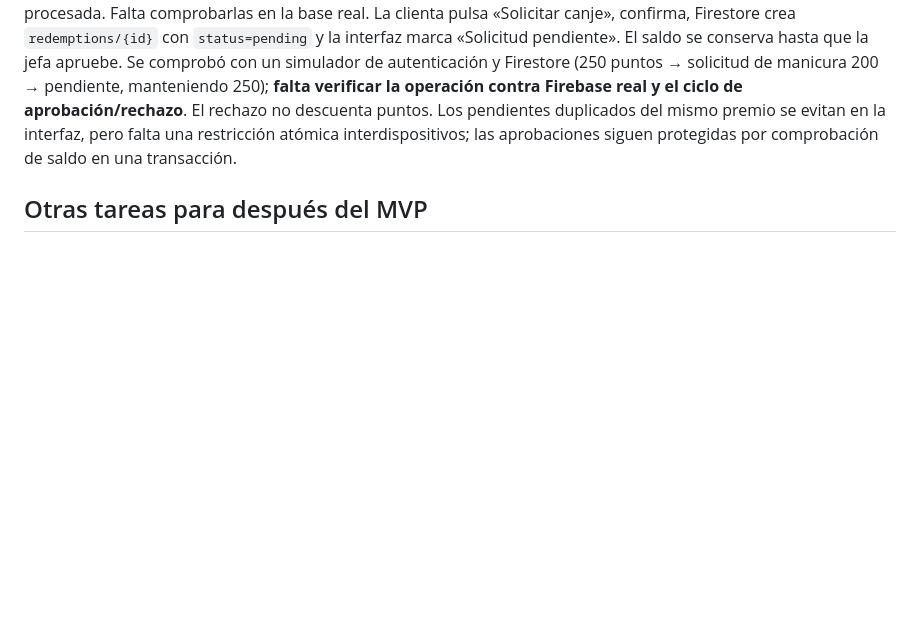
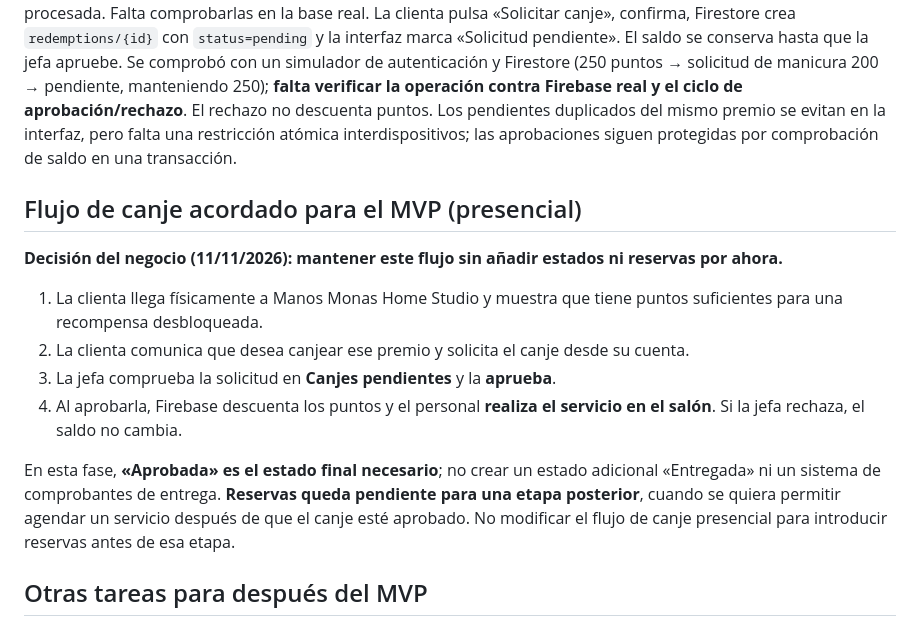
Before and after one commit to manosmonas/web, a Markdown page: puntos/README.md, the part around the change. Rendered like a GitHub page; blank space fills up the shorter version.

Commit message:
docs: confirm in-person redemption workflow and defer booking features

```diff
--- a/puntos/README.md
+++ b/puntos/README.md
@@ -34,6 +34,17 @@ La web comercial existente `/web/` permanece intacta; todo el MVP reside dentro
 
 **Canjes: actualización 11/11/2026.** La aprobación y rechazo por parte de la jefa se habilitaron también en la URL habitual. Se probaron en simulación las operaciones de aprobación, rechazo, saldo insuficiente y petición ya procesada. Falta comprobarlas en la base real.  La clienta pulsa «Solicitar canje», confirma, Firestore crea `redemptions/{id}` con `status=pending` y la interfaz marca «Solicitud pendiente». El saldo se conserva hasta que la jefa apruebe. Se comprobó con un simulador de autenticación y Firestore (250 puntos → solicitud de manicura 200 → pendiente, manteniendo 250); **falta verificar la operación contra Firebase real y el ciclo de aprobación/rechazo**. El rechazo no descuenta puntos. Los pendientes duplicados del mismo premio se evitan en la interfaz, pero falta una restricción atómica interdispositivos; las aprobaciones siguen protegidas por comprobación de saldo en una transacción.
 
+## Flujo de canje acordado para el MVP (presencial)
+
+**Decisión del negocio (11/11/2026): mantener este flujo sin añadir estados ni reservas por ahora.**
+
+1. La clienta llega físicamente a Manos Monas Home Studio y muestra que tiene puntos suficientes para una recompensa desbloqueada.
+2. La clienta comunica que desea canjear ese premio y solicita el canje desde su cuenta.
+3. La jefa comprueba la solicitud en **Canjes pendientes** y la **aprueba**.
+4. Al aprobarla, Firebase descuenta los puntos y el personal **realiza el servicio en el salón**. Si la jefa rechaza, el saldo no cambia.
+
+En esta fase, **«Aprobada» es el estado final necesario**; no crear un estado adicional «Entregada» ni un sistema de comprobantes de entrega. **Reservas queda pendiente para una etapa posterior**, cuando se quiera permitir agendar un servicio después de que el canje esté aprobado. No modificar el flujo de canje presencial para introducir reservas antes de esa etapa.
+
 ## Otras tareas para después del MVP
 - Corregir carga de foto de perfil (actualmente puede mostrar monita de reserva).
 - Resolver aviso rojo de Facebook en Meta, completar revisión, permisos y publicación para usuarios sin rol de pruebas. **No ofrecer Facebook Login al público si persiste ese aviso.**
```
